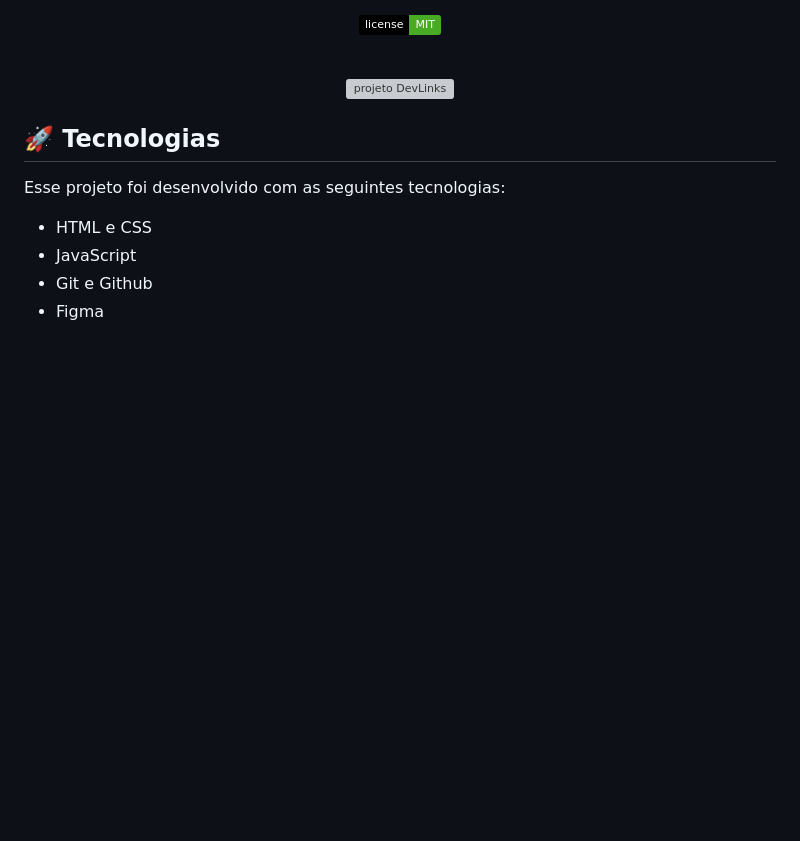
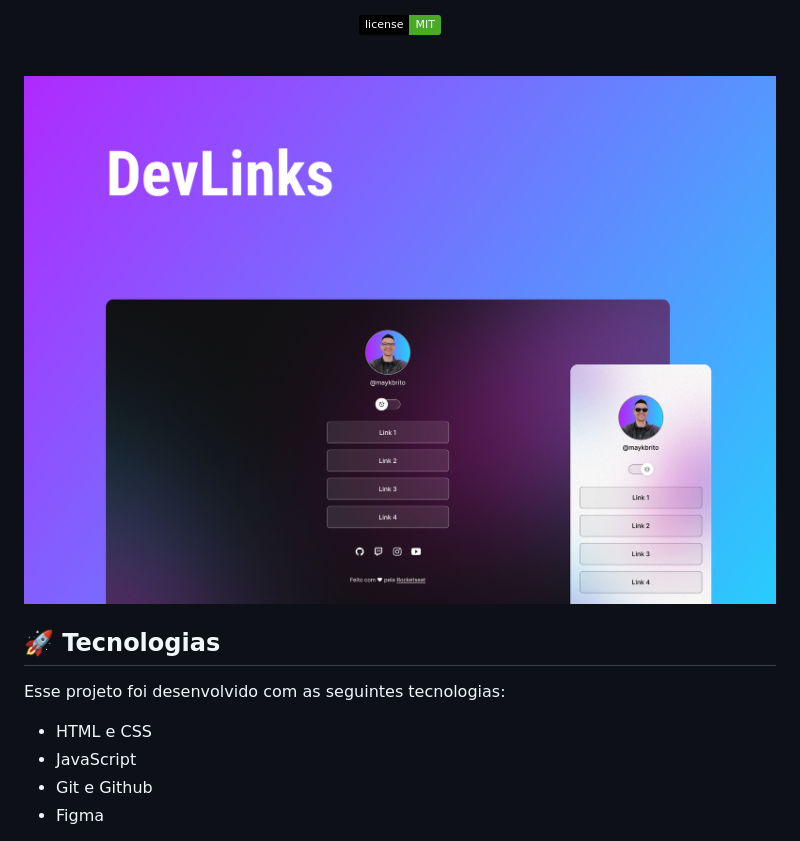
Before and after one commit to Dev-lucasFelix/My-page, a Markdown page: README.md, the part around the change. Rendered like a GitHub page; pictures changed too: .Github/preview.jpg (added); badges without logos; blank space fills up the shorter version; grey boxes are pictures that could not be loaded.

```diff
--- a/README.md
+++ b/README.md
@@ -19,7 +19,7 @@ Programa exclusivo e gratuito, promovido pela Rocketseat para ensino de tecnolog
 <br>
 
 <p align="center">
-  <img alt="projeto DevLinks" src=".github/preview.jpg" width="100%">
+  <img alt="projeto DevLinks" src=".Github/preview.jpg" width="100%">
 </p>
 
 ## 🚀 Tecnologias
```
